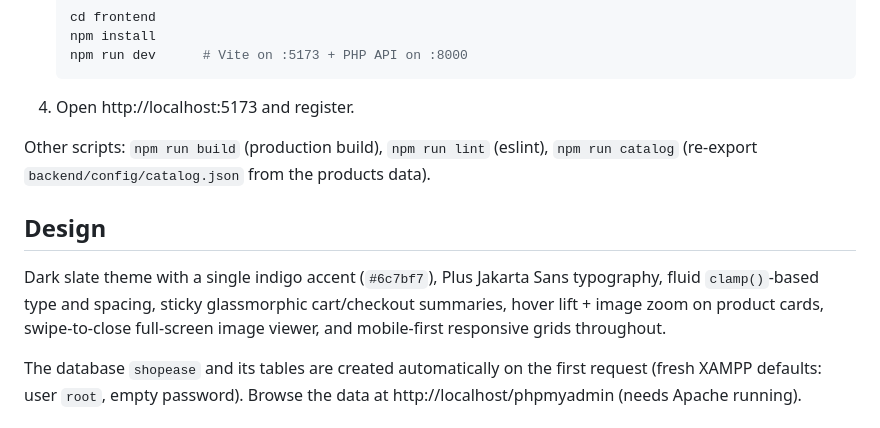
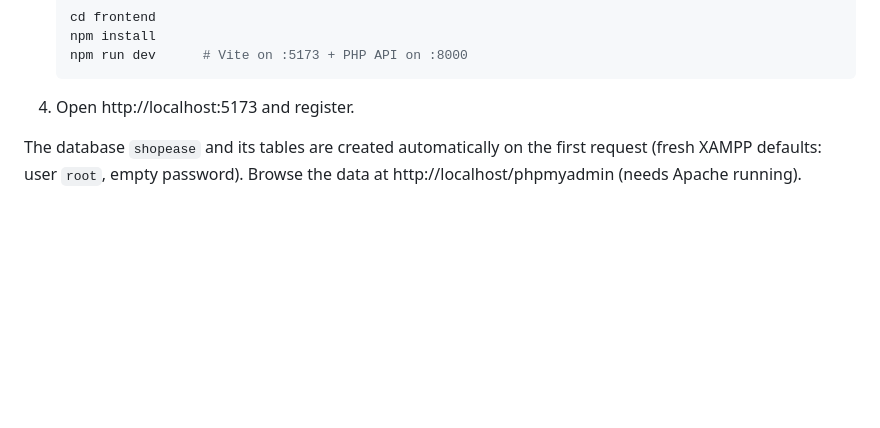
Before and after one commit to Ayush-7-z/my-online-shop, a Markdown page: README.md, the part around the change. GitHub-like rendering; blank space fills up the shorter version.

````diff
--- a/README.md
+++ b/README.md
@@ -22,12 +22,6 @@ SQL/        ecommerce.sql - table definitions (applied automatically)
     npm run dev      # Vite on :5173 + PHP API on :8000
     ```
 4. Open http://localhost:5173 and register.
-
-Other scripts: `npm run build` (production build), `npm run lint` (eslint), `npm run catalog` (re-export `backend/config/catalog.json` from the products data).
-
-## Design
-
-Dark slate theme with a single indigo accent (`#6c7bf7`), Plus Jakarta Sans typography, fluid `clamp()`-based type and spacing, sticky glassmorphic cart/checkout summaries, hover lift + image zoom on product cards, swipe-to-close full-screen image viewer, and mobile-first responsive grids throughout.
 
 The database `shopease` and its tables are created automatically on the first request (fresh XAMPP defaults:
 user `root`, empty password). Browse the data at http://localhost/phpmyadmin (needs Apache running).
````
